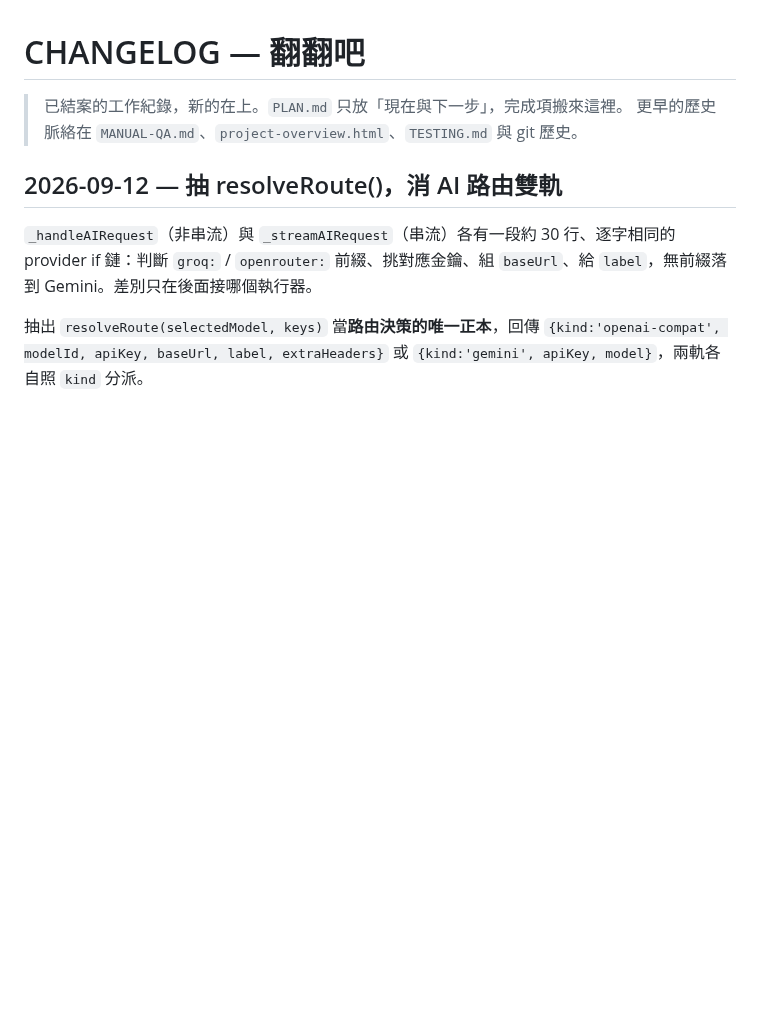
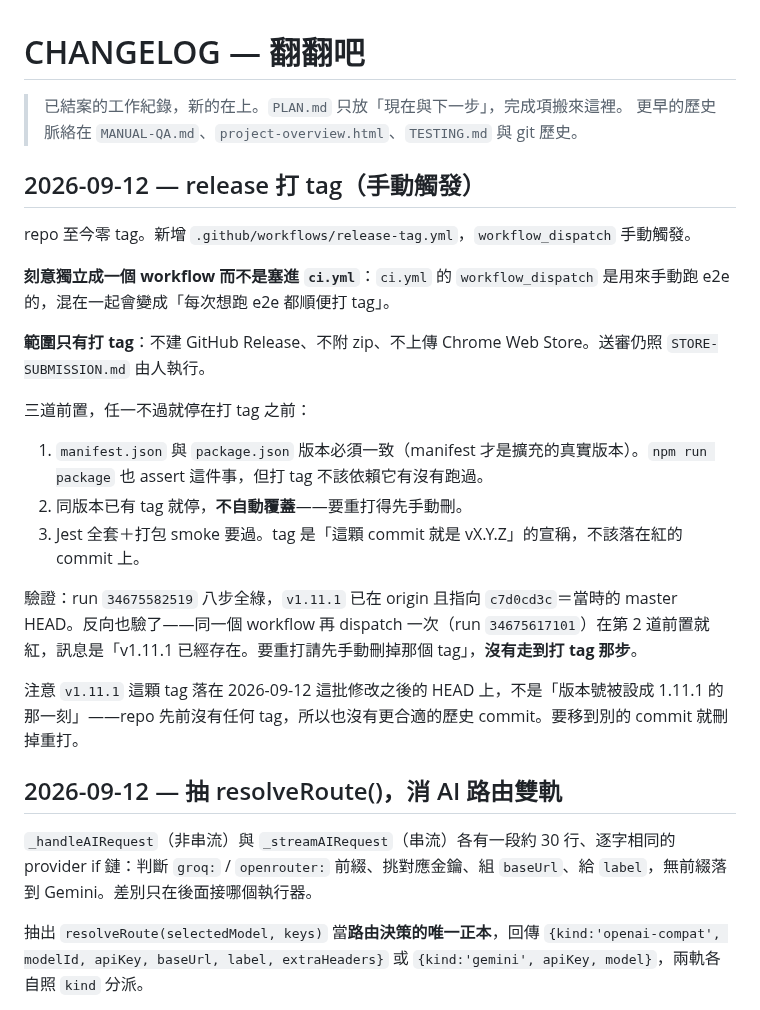
Before and after one commit to unomae/fan-fan-ba, a Markdown page: CHANGELOG.md, the part around the change. GitHub-like rendering; blank space fills up the shorter version.

```diff
--- a/CHANGELOG.md
+++ b/CHANGELOG.md
@@ -2,6 +2,24 @@
 
 > 已結案的工作紀錄，新的在上。`PLAN.md` 只放「現在與下一步」，完成項搬來這裡。
 > 更早的歷史脈絡在 `MANUAL-QA.md`、`project-overview.html`、`TESTING.md` 與 git 歷史。
+
+## 2026-09-12 — release 打 tag（手動觸發）
+
+repo 至今零 tag。新增 `.github/workflows/release-tag.yml`，`workflow_dispatch` 手動觸發。
+
+**刻意獨立成一個 workflow 而不是塞進 `ci.yml`**：`ci.yml` 的 `workflow_dispatch` 是用來手動跑 e2e 的，混在一起會變成「每次想跑 e2e 都順便打 tag」。
+
+**範圍只有打 tag**：不建 GitHub Release、不附 zip、不上傳 Chrome Web Store。送審仍照 `STORE-SUBMISSION.md` 由人執行。
+
+三道前置，任一不過就停在打 tag 之前：
+
+1. `manifest.json` 與 `package.json` 版本必須一致（manifest 才是擴充的真實版本）。`npm run package` 也 assert 這件事，但打 tag 不該依賴它有沒有跑過。
+2. 同版本已有 tag 就停，**不自動覆蓋**——要重打得先手動刪。
+3. Jest 全套＋打包 smoke 要過。tag 是「這顆 commit 就是 vX.Y.Z」的宣稱，不該落在紅的 commit 上。
+
+驗證：run `34675582519` 八步全綠，`v1.11.1` 已在 origin 且指向 `c7d0cd3c`＝當時的 master HEAD。反向也驗了——同一個 workflow 再 dispatch 一次（run `34675617101`）在第 2 道前置就紅，訊息是「v1.11.1 已經存在。要重打請先手動刪掉那個 tag」，**沒有走到打 tag 那步**。
+
+注意 `v1.11.1` 這顆 tag 落在 2026-09-12 這批修改之後的 HEAD 上，不是「版本號被設成 1.11.1 的那一刻」——repo 先前沒有任何 tag，所以也沒有更合適的歷史 commit。要移到別的 commit 就刪掉重打。
 
 ## 2026-09-12 — 抽 resolveRoute()，消 AI 路由雙軌
 
```
Also changed, not shown: PLAN.md (+2 -9 lines).
